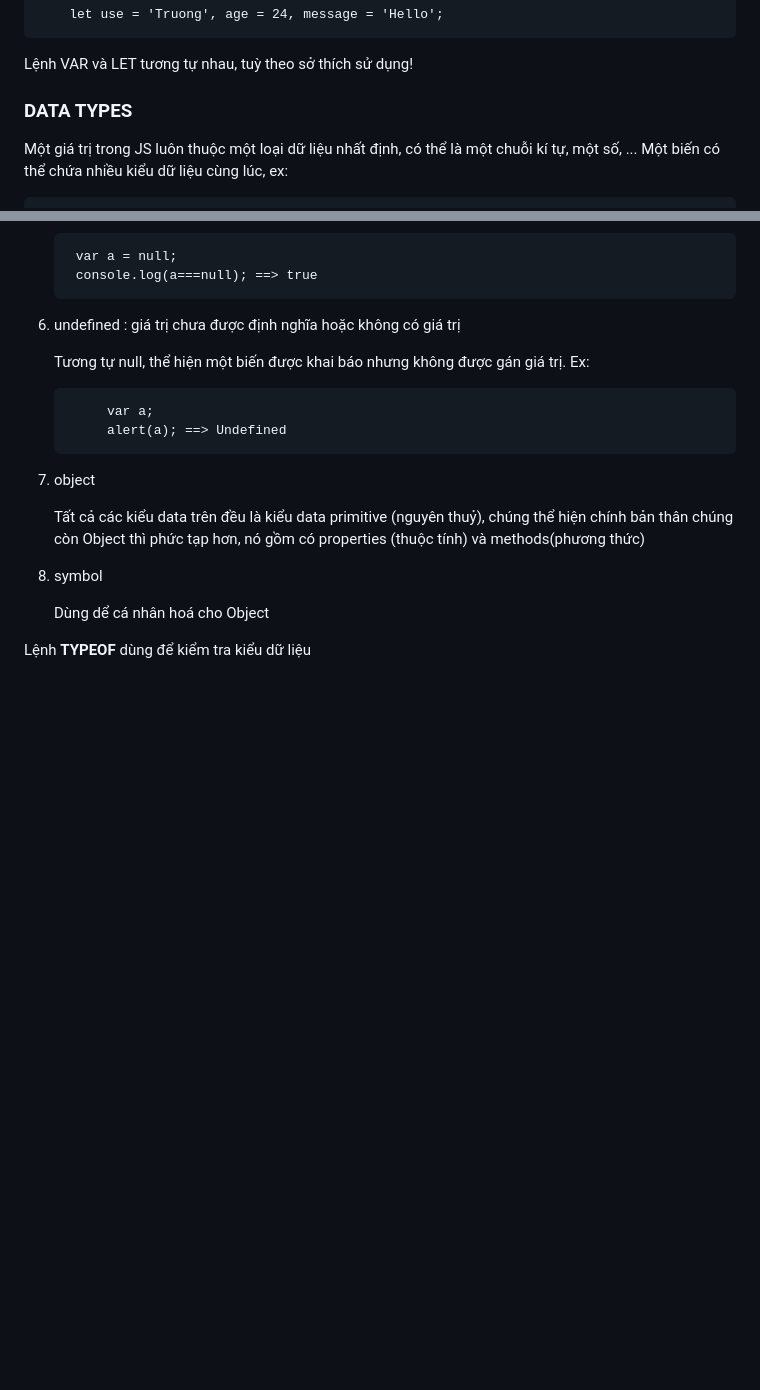
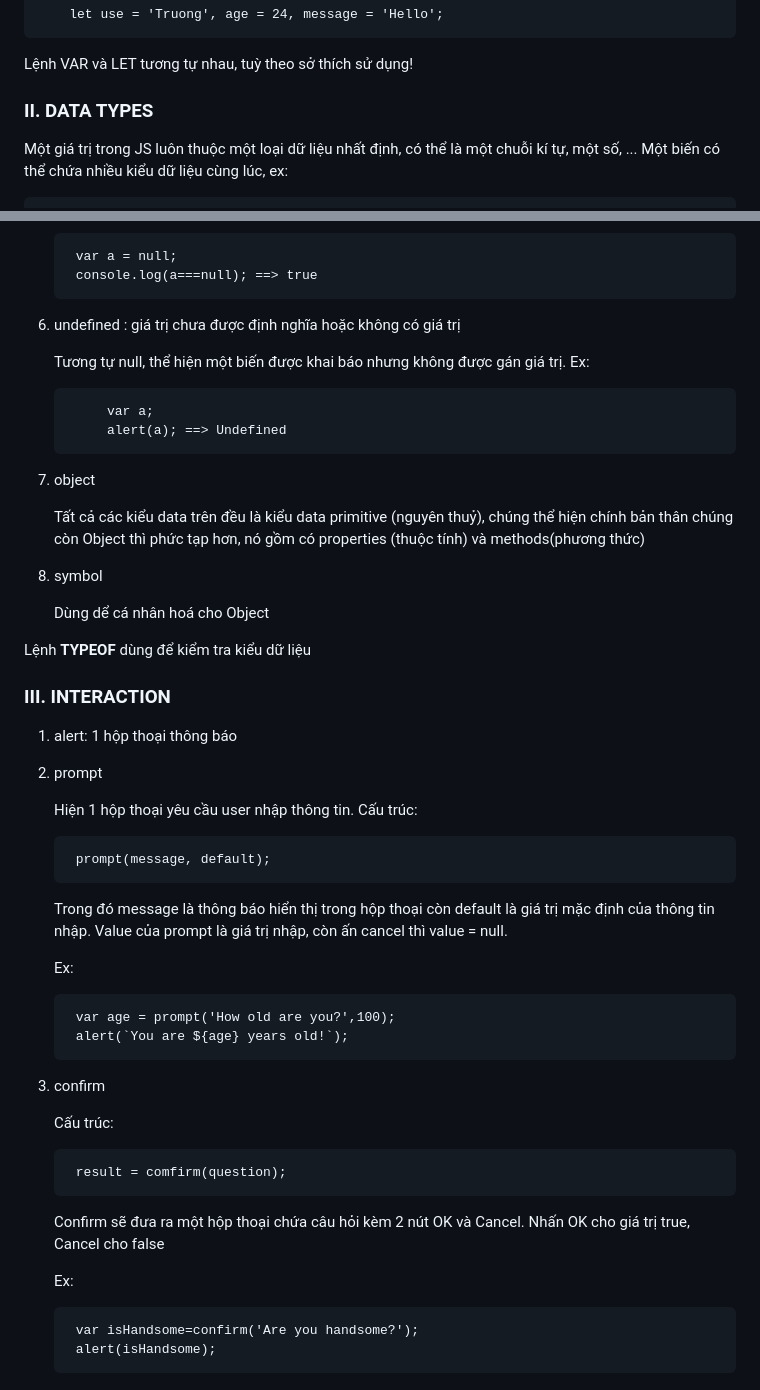
Before and after one commit to gnourtnaux/notes-web, a Markdown page: docs/js.md, 2 parts joined by grey strips. Rendered like a GitHub page; blank space fills up the shorter version.

Commit message:
javascript-doc-2

```diff
--- a/docs/js.md
+++ b/docs/js.md
@@ -26,7 +26,7 @@ Có thể khai báo nhiều biến liên tục, ngăn cách bằng dấu phẩy:
 
 Lệnh VAR và LET tương tự nhau, tuỳ theo sở thích sử dụng!
 
-### **DATA TYPES** ###
+### **II. DATA TYPES** ###
 Một giá trị trong JS luôn thuộc một loại dữ liệu nhất định, có thể là một chuỗi kí tự, một số, ...
 Một biến có thể chứa nhiều kiểu dữ liệu cùng lúc, ex:
 
@@ -96,3 +96,28 @@ Có 8 loại dữ liệu cơ bản trong JS:
 
 
 Lệnh **TYPEOF** dùng để kiểm tra kiểu dữ liệu
+
+### **III. INTERACTION** ###
+1. alert: 1 hộp thoại thông báo
+2. prompt
+
+    Hiện 1 hộp thoại yêu cầu user nhập thông tin. Cấu trúc:
+
+        prompt(message, default);
+     Trong đó message là thông báo hiển thị trong hộp thoại còn default là giá trị mặc định của thông tin nhập. Value của prompt là giá trị nhập, còn ấn cancel thì value = null.
+
+    Ex:
+
+        var age = prompt('How old are you?',100);
+        alert(`You are ${age} years old!`);
+3. confirm
+
+    Cấu trúc:
+
+        result = comfirm(question);
+    Confirm sẽ đưa ra một hộp thoại chứa câu hỏi kèm 2 nút OK và Cancel. Nhấn OK cho giá trị true, Cancel cho false
+
+    Ex:
+
+        var isHandsome=confirm('Are you handsome?');
+        alert(isHandsome);
```
Also changed, not shown: other parts of docs/js.md (+3 -3 lines).
